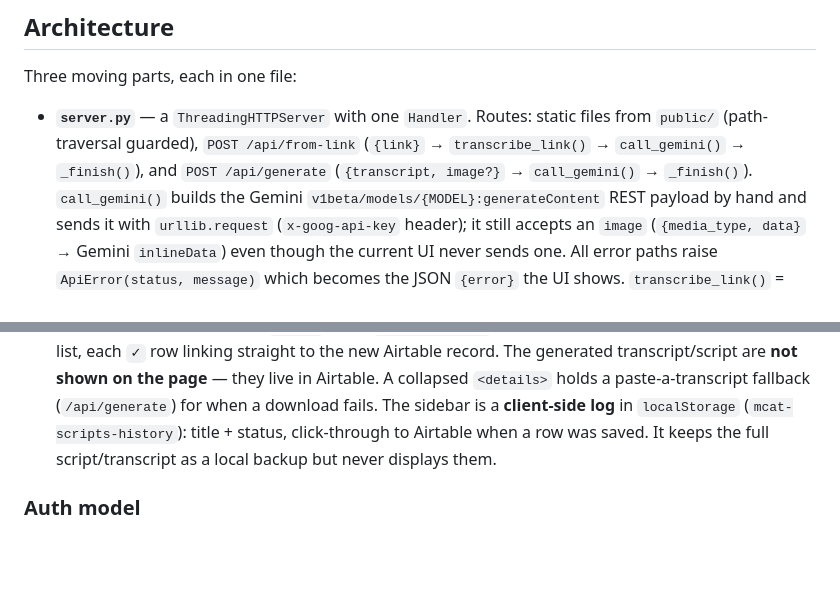
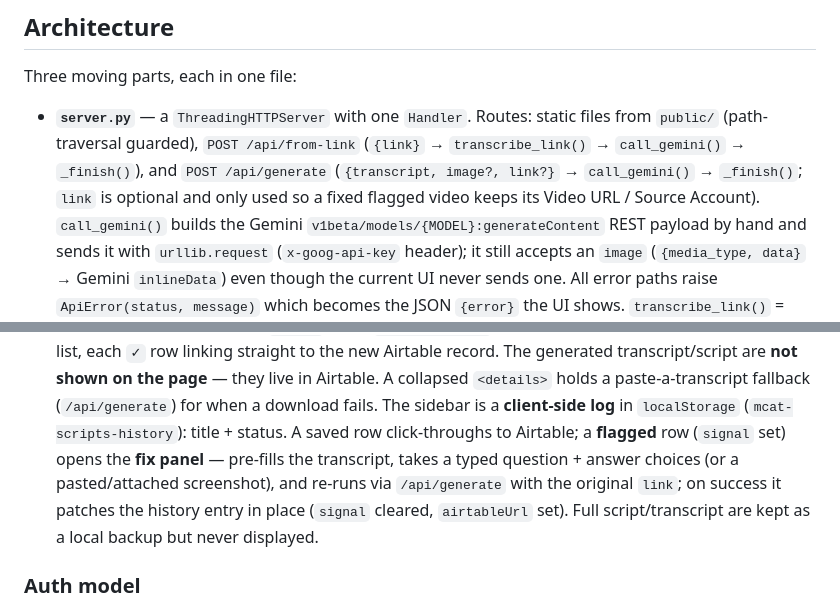
Before and after one commit to acew0rk/script-generator, a Markdown page: CLAUDE.md, 2 parts joined by grey strips. Drawn GitHub-style; blank space fills up the shorter version.

Commit message:
CLAUDE.md: document the fix panel and /api/generate link param
Co-Authored-By: Claude Sonnet 5 <noreply@anthropic.com>

```diff
--- a/CLAUDE.md
+++ b/CLAUDE.md
@@ -73,7 +73,9 @@ Three moving parts, each in one file:
 - **`server.py`** — a `ThreadingHTTPServer` with one `Handler`. Routes: static
   files from `public/` (path-traversal guarded), `POST /api/from-link`
   (`{link}` → `transcribe_link()` → `call_gemini()` → `_finish()`), and
-  `POST /api/generate` (`{transcript, image?}` → `call_gemini()` → `_finish()`).
+  `POST /api/generate` (`{transcript, image?, link?}` → `call_gemini()` →
+  `_finish()`; `link` is optional and only used so a fixed flagged video keeps
+  its Video URL / Source Account).
   `call_gemini()` builds the Gemini `v1beta/models/{MODEL}:generateContent` REST
   payload by hand and sends it with `urllib.request` (`x-goog-api-key` header);
   it still accepts an `image` (`{media_type, data}` → Gemini `inlineData`) even
@@ -95,8 +97,12 @@ Three moving parts, each in one file:
   **not shown on the page** — they live in Airtable. A collapsed `<details>` holds
   a paste-a-transcript fallback (`/api/generate`) for when a download fails.
   The sidebar is a **client-side log** in `localStorage` (`mcat-scripts-history`):
-  title + status, click-through to Airtable when a row was saved. It keeps the
-  full script/transcript as a local backup but never displays them.
+  title + status. A saved row click-throughs to Airtable; a **flagged** row
+  (`signal` set) opens the **fix panel** — pre-fills the transcript, takes a typed
+  question + answer choices (or a pasted/attached screenshot), and re-runs via
+  `/api/generate` with the original `link`; on success it patches the history
+  entry in place (`signal` cleared, `airtableUrl` set). Full script/transcript are
+  kept as a local backup but never displayed.
 
 ### Auth model
 
```
